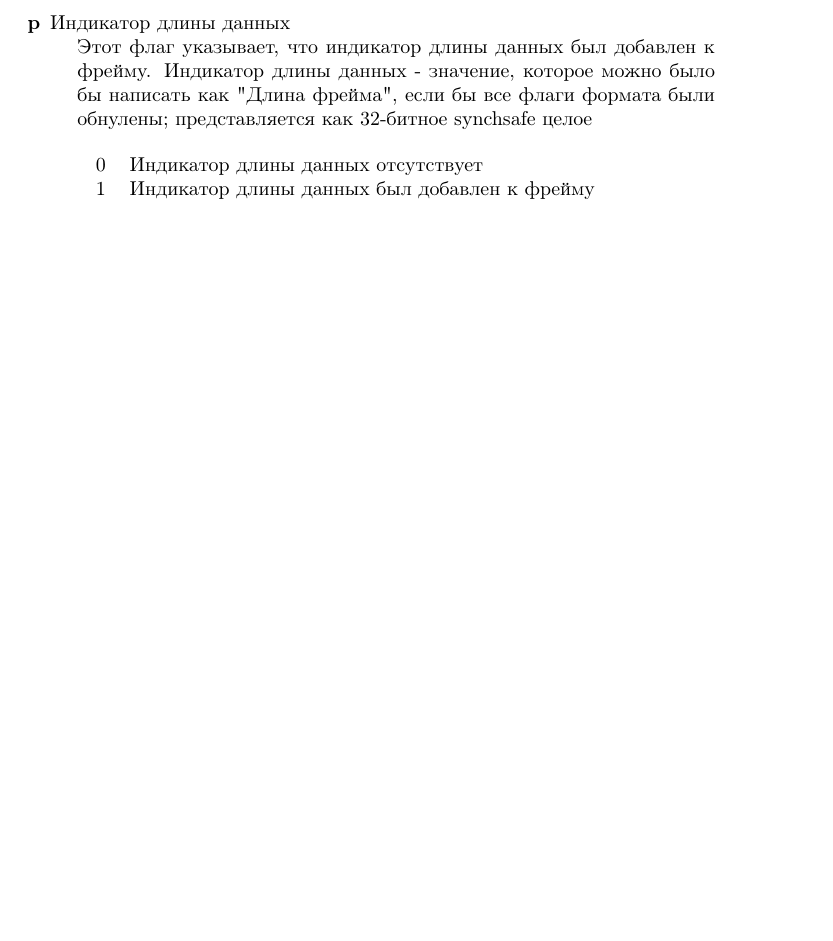
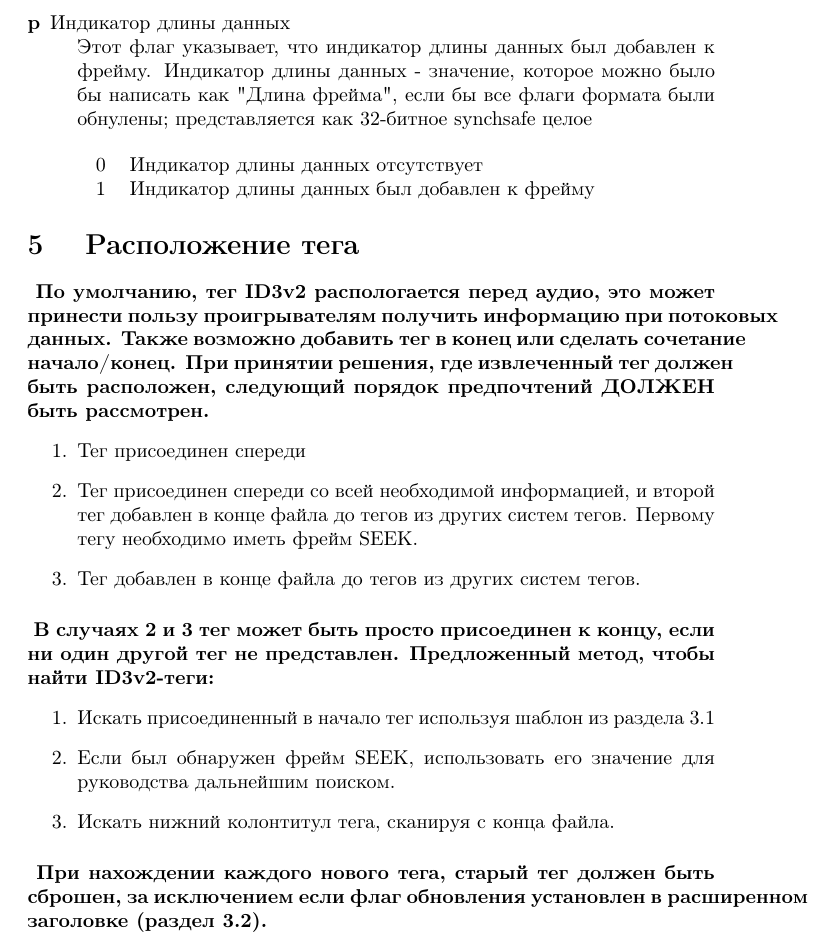
Before and after one commit to elp87/audiofiles-metadata-articles, a LaTeX document (id3v2.4.0.ltx): part of page 11 of 11, cut so that both start at the same text, the shorter picture padded with empty space. Compiled offline with pdfLaTeX.

Commit message:
Добавлен раздел 5 "Tag location"

```diff
--- a/id3v2.4.0.ltx
+++ b/id3v2.4.0.ltx
@@ -635,5 +635,42 @@ ID фрейма состоит из заглавных символов A-Z и 0
 \end{tabular}
 \end{center}
 \end{description}
+
+\section
+{
+Расположение тега
+}
+
+\paragraph
+{
+По умолчанию, тег ID3v2 распологается перед аудио, это может принести пользу проигрывателям получить информацию при потоковых данных.
+Также возможно добавить тег в конец или сделать сочетание начало/конец.
+При принятии решения, где извлеченный тег должен быть расположен, следующий порядок предпочтений ДОЛЖЕН быть рассмотрен.
+}
+
+\begin{enumerate}
+\item Тег присоединен спереди
+\item Тег присоединен спереди со всей необходимой информацией, и второй тег добавлен в конце файла до тегов из других систем тегов.
+		Первому тегу необходимо иметь фрейм SEEK.
+\item Тег добавлен в конце файла до тегов из других систем тегов.
+\end{enumerate}
+
+\paragraph
+{
+В случаях 2 и 3 тег может быть просто присоединен к концу, если ни один другой тег не представлен.
+Предложенный метод, чтобы найти ID3v2-теги:
+}
+
+\begin{enumerate}
+\item Искать присоединенный в начало тег используя шаблон из раздела 3.1
+\item Если был обнаружен фрейм SEEK, использовать его значение для руководства дальнейшим поиском.
+\item Искать нижний колонтитул тега, сканируя с конца файла.
+\end{enumerate}
+
+\paragraph
+{
+При нахождении каждого нового тега, старый тег должен быть сброшен, за исключением если флаг обновления установлен в расширенном заголовке (раздел 3.2).
+}
+
 \end{document}
 }
```
